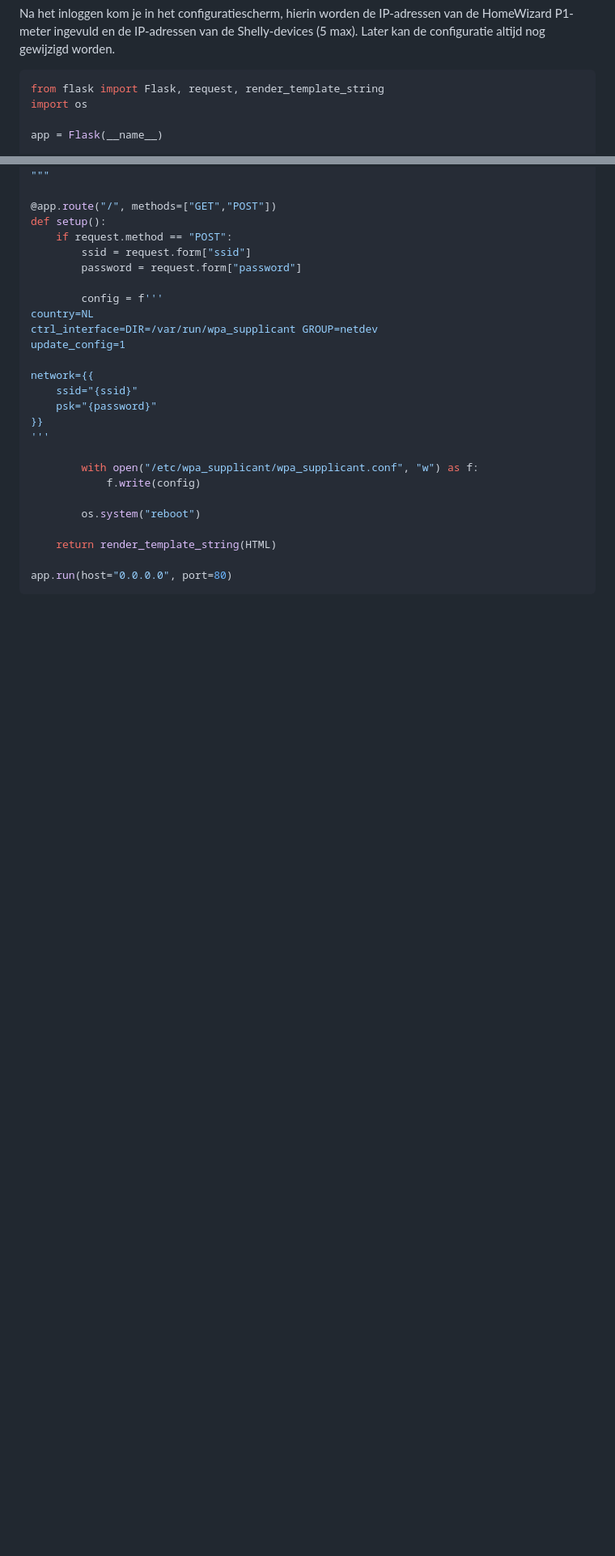
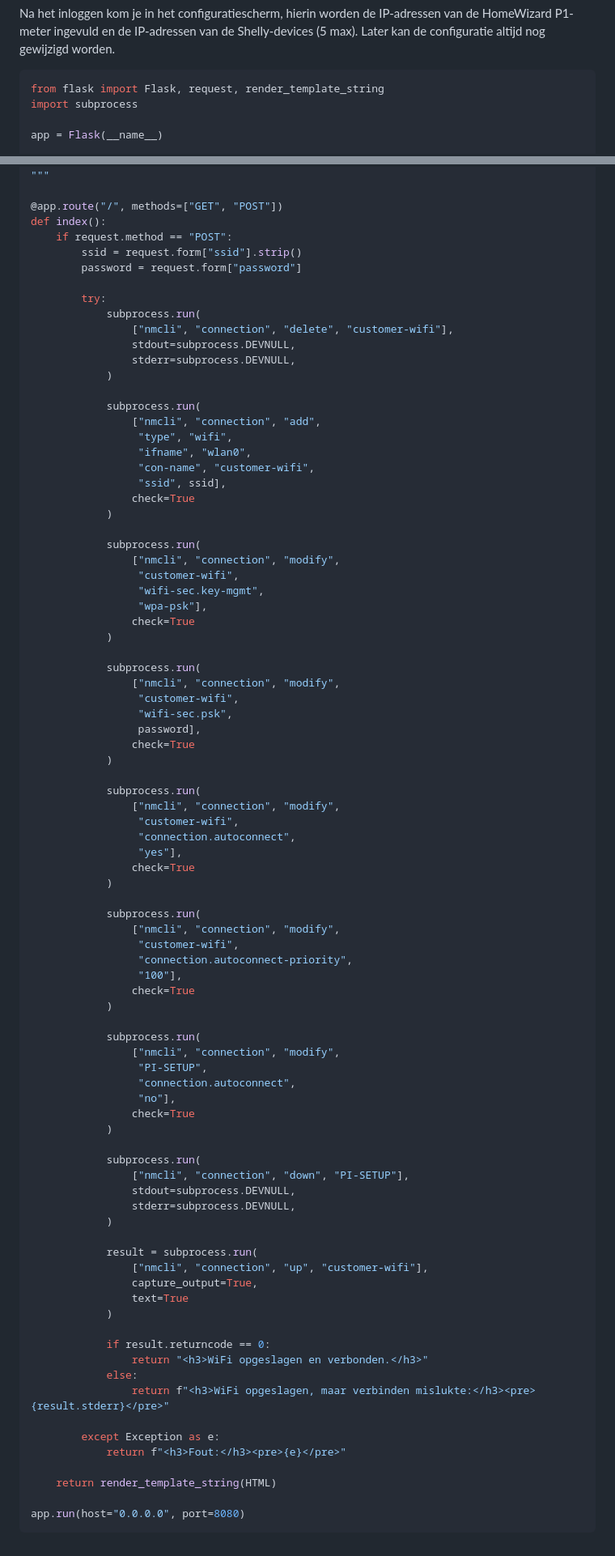
Before and after one commit to SolarBuffer/SolarBuffer, a Markdown page: README.md, 2 parts joined by grey strips. Shown at 81% size. Rendered like a GitHub page; blank space fills up the shorter version.

````diff
--- a/README.md
+++ b/README.md
@@ -135,7 +135,7 @@ Na het inloggen kom je in het configuratiescherm, hierin worden de IP-adressen v
 
 ```bash
 from flask import Flask, request, render_template_string
-import os
+import subprocess
 
 app = Flask(__name__)
 
@@ -150,29 +150,89 @@ Wachtwoord:<br>
 </form>
 """
 
-@app.route("/", methods=["GET","POST"])
-def setup():
+@app.route("/", methods=["GET", "POST"])
+def index():
     if request.method == "POST":
-        ssid = request.form["ssid"]
+        ssid = request.form["ssid"].strip()
         password = request.form["password"]
 
-        config = f'''
-country=NL
-ctrl_interface=DIR=/var/run/wpa_supplicant GROUP=netdev
-update_config=1
+        try:
+            subprocess.run(
+                ["nmcli", "connection", "delete", "customer-wifi"],
+                stdout=subprocess.DEVNULL,
+                stderr=subprocess.DEVNULL,
+            )
 
-network={{
-    ssid="{ssid}"
-    psk="{password}"
-}}
-'''
+            subprocess.run(
+                ["nmcli", "connection", "add",
+                 "type", "wifi",
+                 "ifname", "wlan0",
+                 "con-name", "customer-wifi",
+                 "ssid", ssid],
+                check=True
+            )
 
-        with open("/etc/wpa_supplicant/wpa_supplicant.conf", "w") as f:
-            f.write(config)
+            subprocess.run(
+                ["nmcli", "connection", "modify",
+                 "customer-wifi",
+                 "wifi-sec.key-mgmt",
+                 "wpa-psk"],
+                check=True
+            )
 
-        os.system("reboot")
+            subprocess.run(
+                ["nmcli", "connection", "modify",
+                 "customer-wifi",
+                 "wifi-sec.psk",
+                 password],
+                check=True
+            )
+
+            subprocess.run(
+                ["nmcli", "connection", "modify",
+                 "customer-wifi",
+                 "connection.autoconnect",
+                 "yes"],
+                check=True
+            )
+
+            subprocess.run(
+                ["nmcli", "connection", "modify",
+                 "customer-wifi",
+                 "connection.autoconnect-priority",
+                 "100"],
+                check=True
+            )
+
+            subprocess.run(
+                ["nmcli", "connection", "modify",
+                 "PI-SETUP",
+                 "connection.autoconnect",
+                 "no"],
+                check=True
+            )
+
+            subprocess.run(
+                ["nmcli", "connection", "down", "PI-SETUP"],
+                stdout=subprocess.DEVNULL,
+                stderr=subprocess.DEVNULL,
+            )
+
+            result = subprocess.run(
+                ["nmcli", "connection", "up", "customer-wifi"],
+                capture_output=True,
+                text=True
+            )
+
+            if result.returncode == 0:
+                return "<h3>WiFi opgeslagen en verbonden.</h3>"
+            else:
+                return f"<h3>WiFi opgeslagen, maar verbinden mislukte:</h3><pre>{result.stderr}</pre>"
+
+        except Exception as e:
+            return f"<h3>Fout:</h3><pre>{e}</pre>"
 
     return render_template_string(HTML)
 
-app.run(host="0.0.0.0", port=80)
+app.run(host="0.0.0.0", port=8080)
 ```
````
Also changed, not shown: other parts of README.md (+2 -2 lines).
